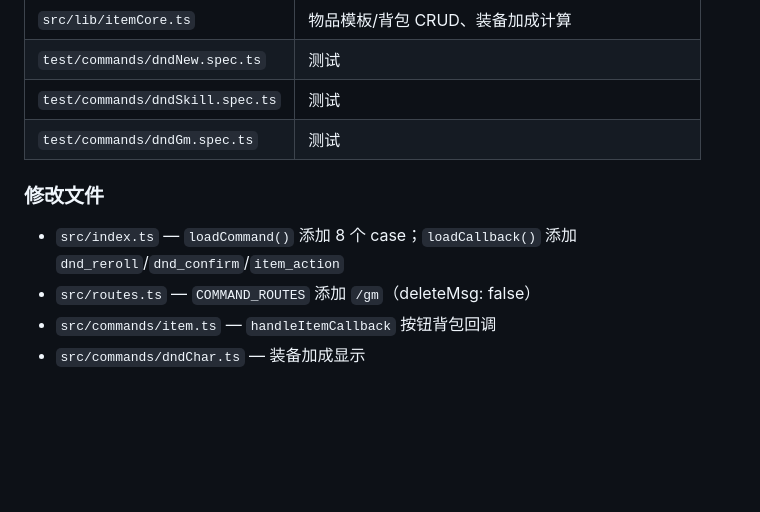
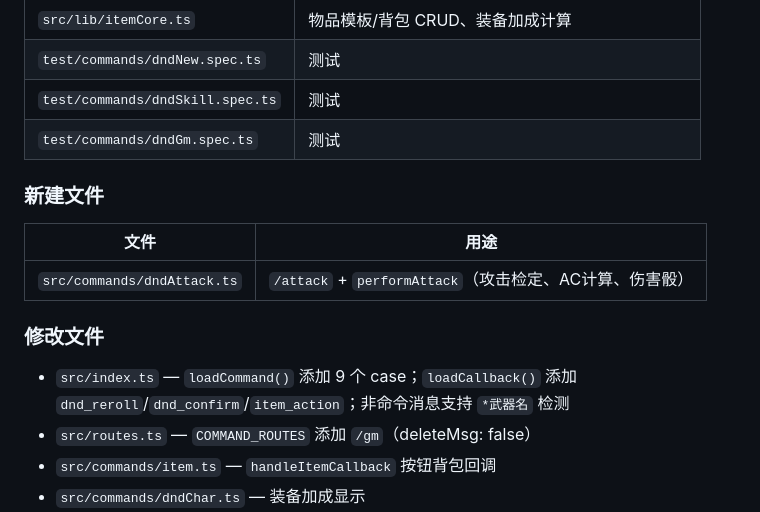
Before and after one commit to luyiqi-lili/DiceBot, a Markdown page: docs/dnd-design.md, the part around the change. Drawn GitHub-style; blank space fills up the shorter version.

Commit message:
docs: dnd-design 补充攻击系统文件清单

```diff
--- a/docs/dnd-design.md
+++ b/docs/dnd-design.md
@@ -306,8 +306,13 @@ CREATE INDEX IF NOT EXISTS idx_inv_equip ON dnd_inventory(chat_id, user_id, equi
 | `test/commands/dndSkill.spec.ts` | 测试 |
 | `test/commands/dndGm.spec.ts` | 测试 |
 
+### 新建文件
+| 文件 | 用途 |
+|------|------|
+| `src/commands/dndAttack.ts` | `/attack` + `performAttack`（攻击检定、AC计算、伤害骰） |
+
 ### 修改文件
-- `src/index.ts` — `loadCommand()` 添加 8 个 case；`loadCallback()` 添加 `dnd_reroll`/`dnd_confirm`/`item_action`
+- `src/index.ts` — `loadCommand()` 添加 9 个 case；`loadCallback()` 添加 `dnd_reroll`/`dnd_confirm`/`item_action`；非命令消息支持 `*武器名` 检测
 - `src/routes.ts` — `COMMAND_ROUTES` 添加 `/gm`（deleteMsg: false）
 - `src/commands/item.ts` — `handleItemCallback` 按钮背包回调
 - `src/commands/dndChar.ts` — 装备加成显示
```
